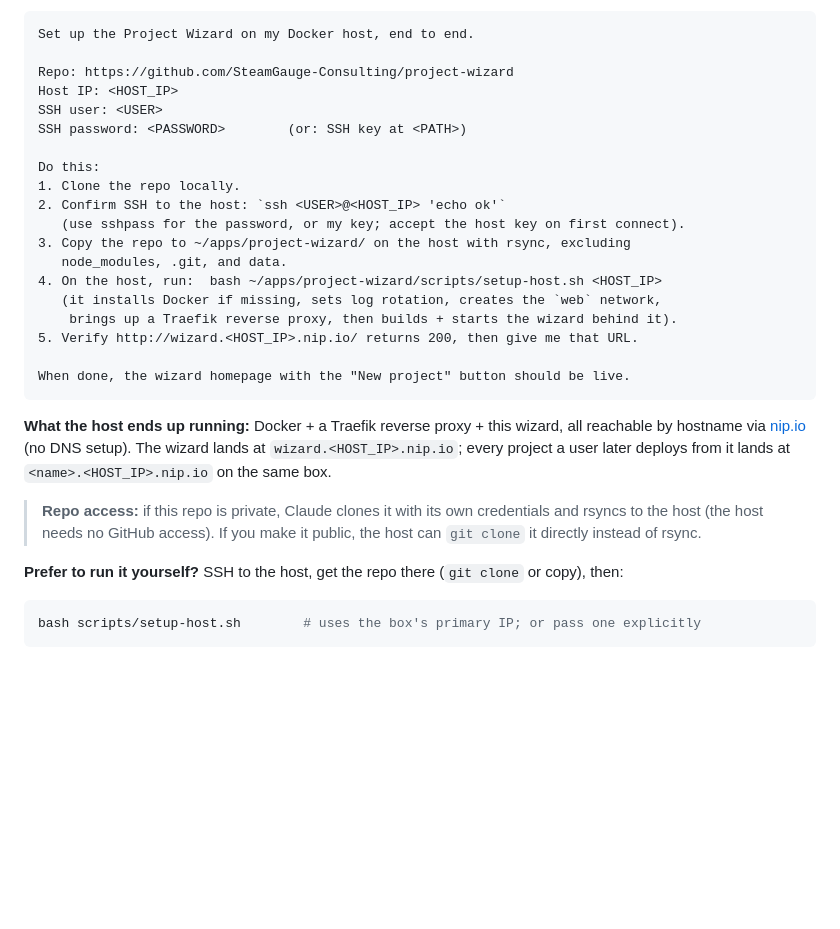
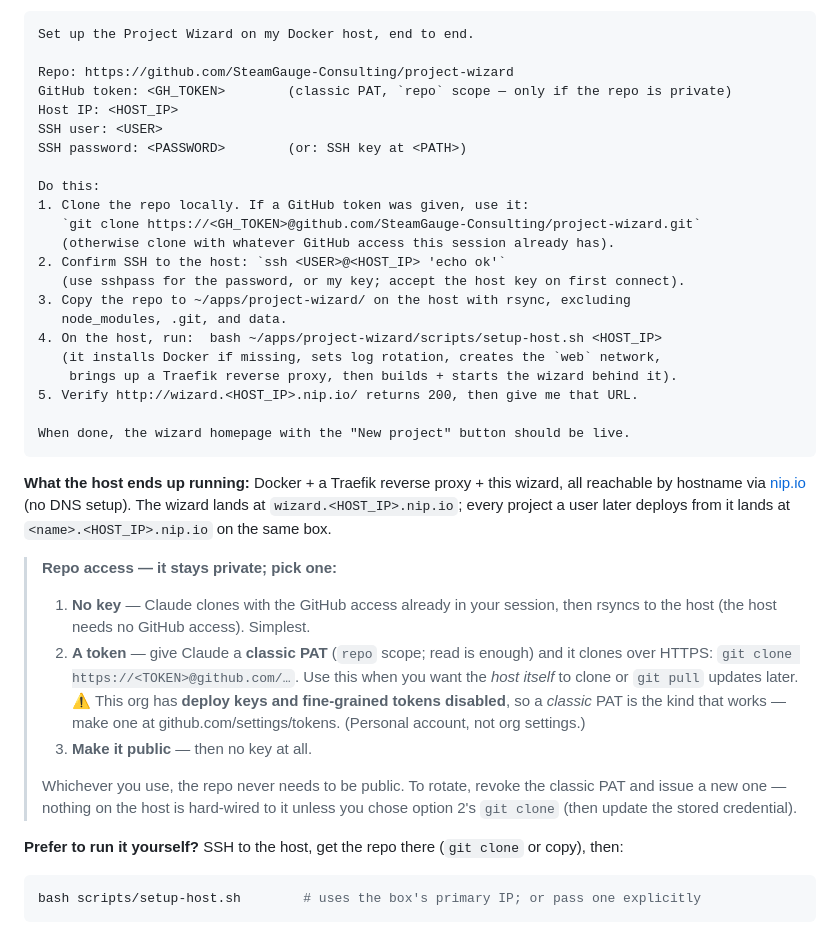
Before and after one commit to SteamGauge-Consulting/project-wizard, a Markdown page: README.md, the part around the change. Drawn GitHub-style; blank space fills up the shorter version.

Commit message:
docs: document token-based private-repo access (classic PAT) in the setup runbook — repo can stay private

```diff
--- a/README.md
+++ b/README.md
@@ -34,12 +34,15 @@ target host, and it does the rest — ending with the wizard live at
 Set up the Project Wizard on my Docker host, end to end.
 
 Repo: https://github.com/SteamGauge-Consulting/project-wizard
+GitHub token: <GH_TOKEN>        (classic PAT, `repo` scope — only if the repo is private)
 Host IP: <HOST_IP>
 SSH user: <USER>
 SSH password: <PASSWORD>        (or: SSH key at <PATH>)
 
 Do this:
-1. Clone the repo locally.
+1. Clone the repo locally. If a GitHub token was given, use it:
+   `git clone https://<GH_TOKEN>@github.com/SteamGauge-Consulting/project-wizard.git`
+   (otherwise clone with whatever GitHub access this session already has).
 2. Confirm SSH to the host: `ssh <USER>@<HOST_IP> 'echo ok'`
    (use sshpass for the password, or my key; accept the host key on first connect).
 3. Copy the repo to ~/apps/project-wizard/ on the host with rsync, excluding
@@ -57,9 +60,20 @@ all reachable by hostname via [nip.io] (no DNS setup). The wizard lands at
 `wizard.<HOST_IP>.nip.io`; every project a user later deploys from it lands at
 `<name>.<HOST_IP>.nip.io` on the same box.
 
-> **Repo access:** if this repo is private, Claude clones it with its own
-> credentials and rsyncs to the host (the host needs no GitHub access). If you
-> make it public, the host can `git clone` it directly instead of rsync.
+> **Repo access — it stays private; pick one:**
+> 1. **No key** — Claude clones with the GitHub access already in your session,
+>    then rsyncs to the host (the host needs no GitHub access). Simplest.
+> 2. **A token** — give Claude a **classic PAT** (`repo` scope; read is enough)
+>    and it clones over HTTPS: `git clone https://<TOKEN>@github.com/…`. Use this
+>    when you want the *host itself* to clone or `git pull` updates later.
+>    ⚠️ This org has **deploy keys and fine-grained tokens disabled**, so a
+>    *classic* PAT is the kind that works — make one at
+>    github.com/settings/tokens. (Personal account, not org settings.)
+> 3. **Make it public** — then no key at all.
+>
+> Whichever you use, the repo never needs to be public. To rotate, revoke the
+> classic PAT and issue a new one — nothing on the host is hard-wired to it
+> unless you chose option 2's `git clone` (then update the stored credential).
 
 **Prefer to run it yourself?** SSH to the host, get the repo there (`git clone` or
 copy), then:
```
